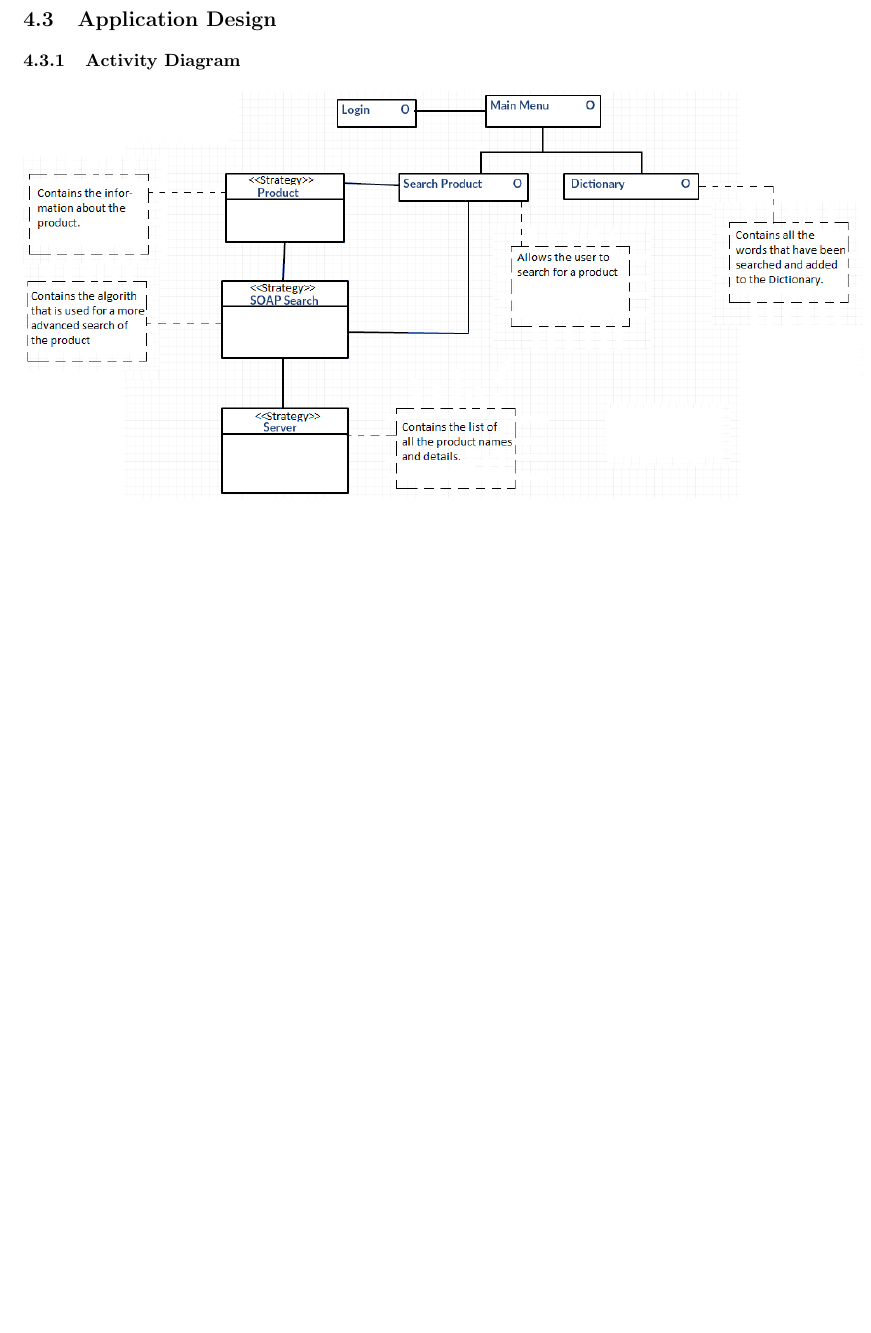
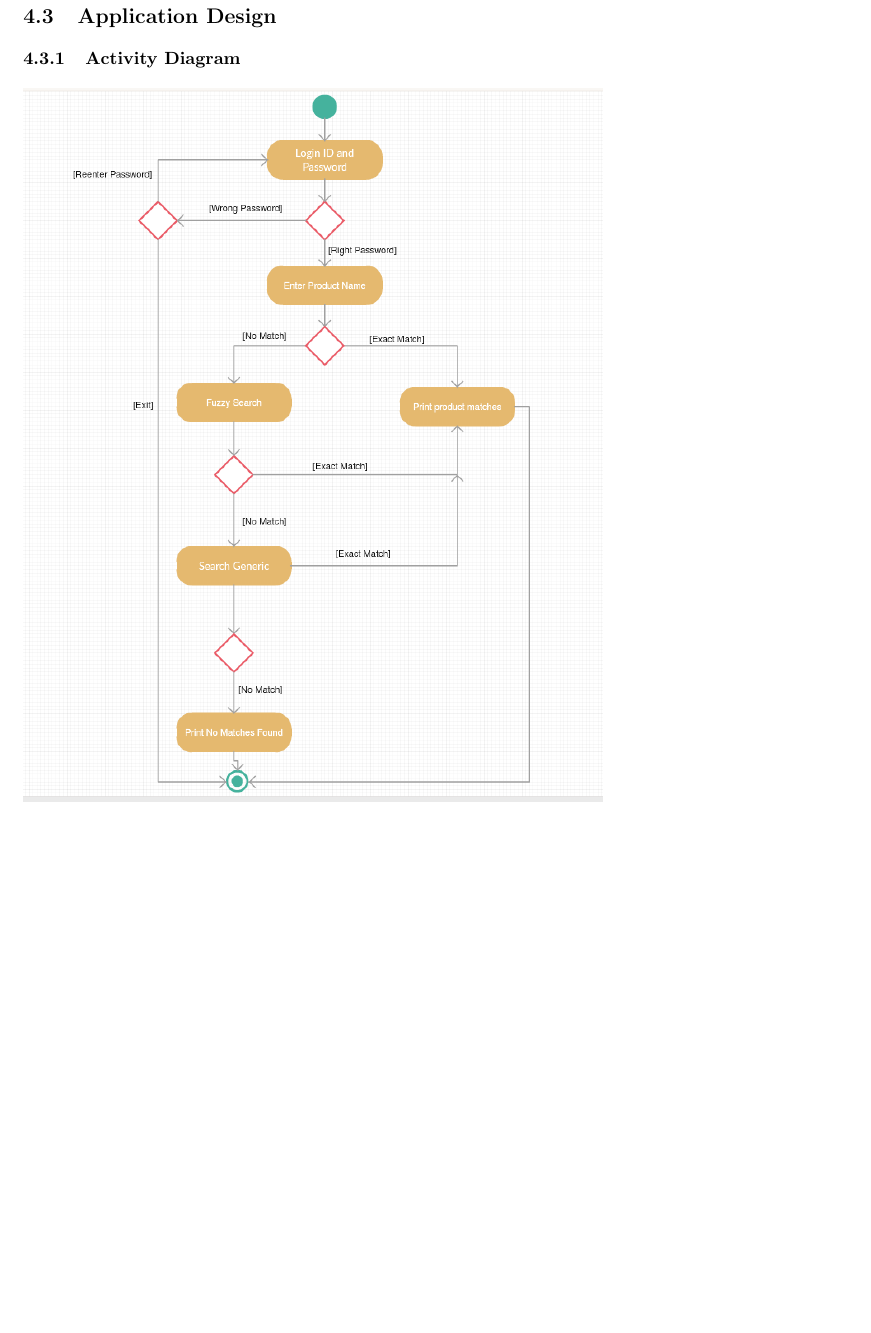
Before and after one commit to josephbondjobo/CodeX, a LaTeX document (Documentation/System Requirements and Design/System Requirements and Design.tex): part of page 16 of 19 before the commit and part of page 17 of 20 after it, cut so that both start at the same text, the shorter picture padded with empty space. Compiled offline with pdfLaTeX.

Commit message:
Diagram links updated

```diff
--- a/Documentation/System Requirements and Design/System Requirements and Design.tex
+++ b/Documentation/System Requirements and Design/System Requirements and Design.tex
@@ -433,6 +433,6 @@ The smart search application being build will be designed to run on Desktop runn
 
 	\subsection{Application Design}
 	\subsubsection {Activity Diagram}
-		 \includegraphics[scale=0.62]{Diagrams/ClassDiagramUpdatedWithDesign.png}\\
+		 \includegraphics[scale=0.62]{Diagrams/Activity Diagram.png}\\
 
 	\subsubsection {Sequence Diagram}
```
Also changed, not shown: Documentation/System Requirements and Design/System Requirements and Design.tex (2 more changed lines).
